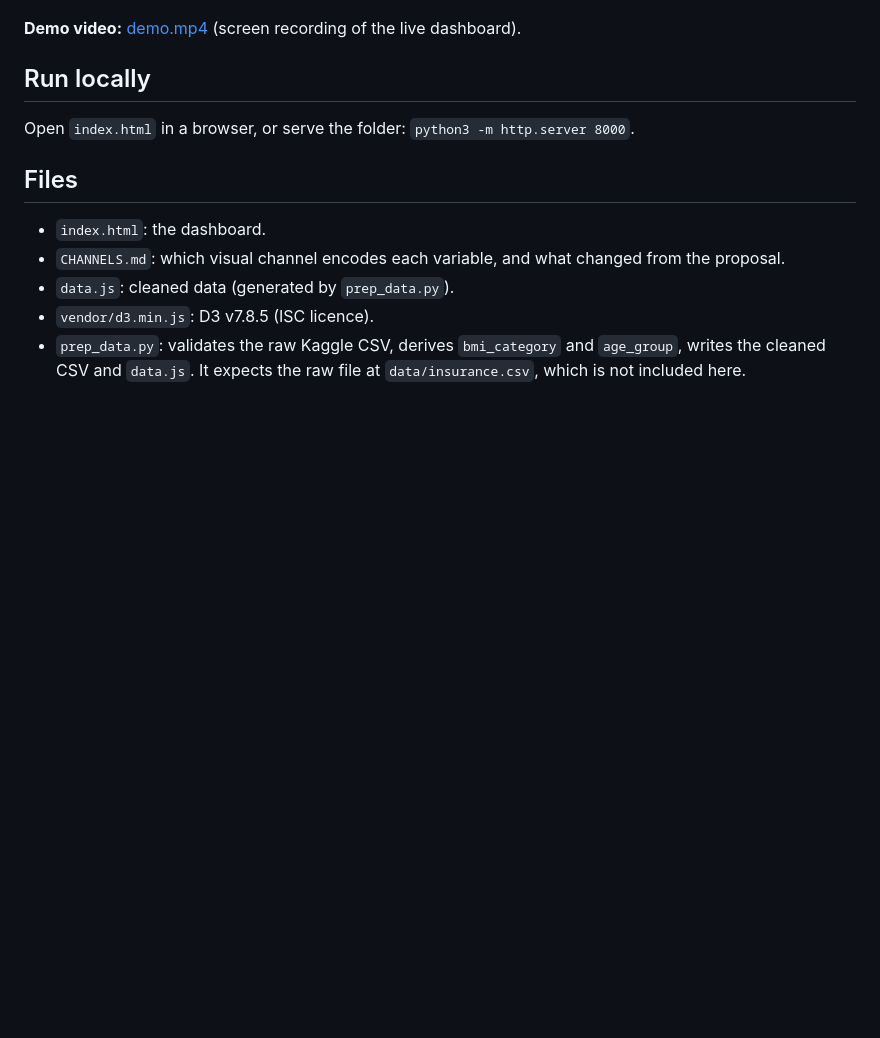
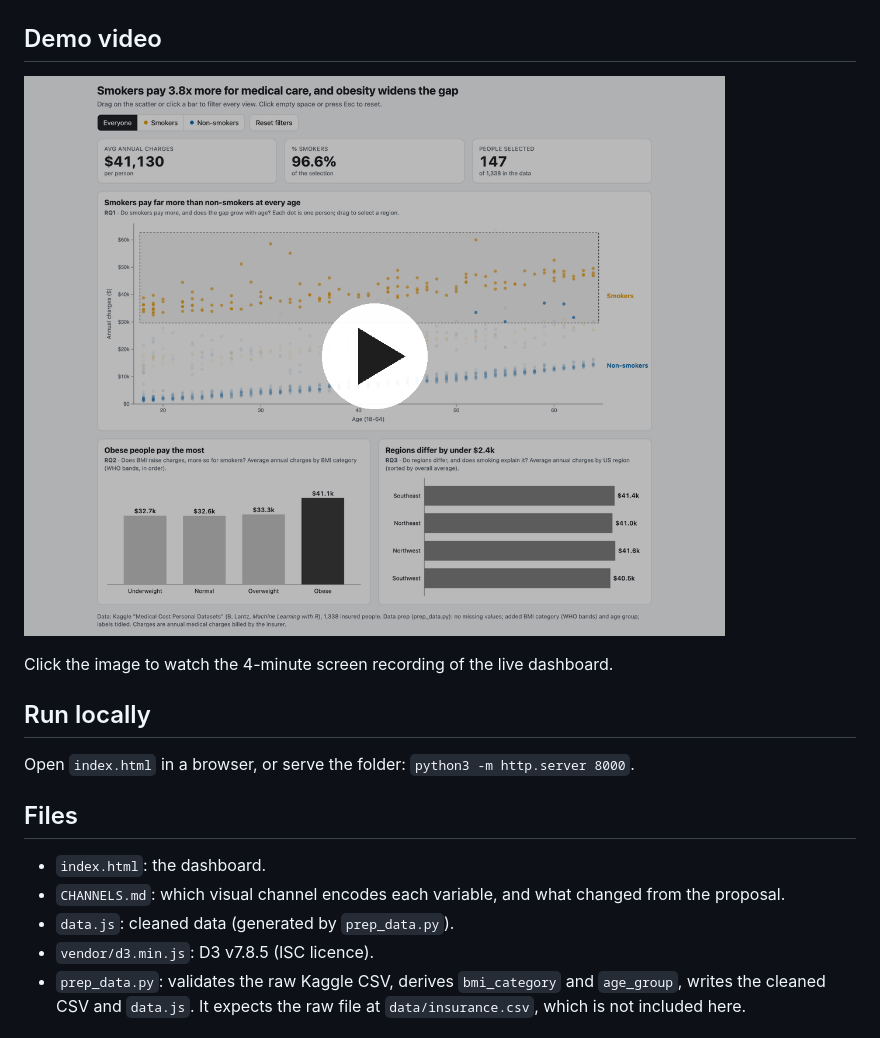
Before and after one commit to ashik-ece/insurance-charges-dashboard, a Markdown page: README.md, the part around the change. Rendered like a GitHub page; pictures changed too: screenshots/demo_thumbnail.png (added); blank space fills up the shorter version.

Commit message:
Show the demo video as a clickable thumbnail in the README

```diff
--- a/README.md
+++ b/README.md
@@ -8,7 +8,11 @@ Drag on the scatter or click a bar to filter every view. Click empty space, pres
 
 ![Linked filtering: a brush on the scatter plus the Obese bar](screenshots/02_linked_filtering.png)
 
-**Demo video:** [demo.mp4](demo.mp4) (screen recording of the live dashboard).
+## Demo video
+
+[![Watch the demo video](screenshots/demo_thumbnail.png)](demo.mp4)
+
+Click the image to watch the 4-minute screen recording of the live dashboard.
 
 ## Run locally
 Open `index.html` in a browser, or serve the folder: `python3 -m http.server 8000`.
```
